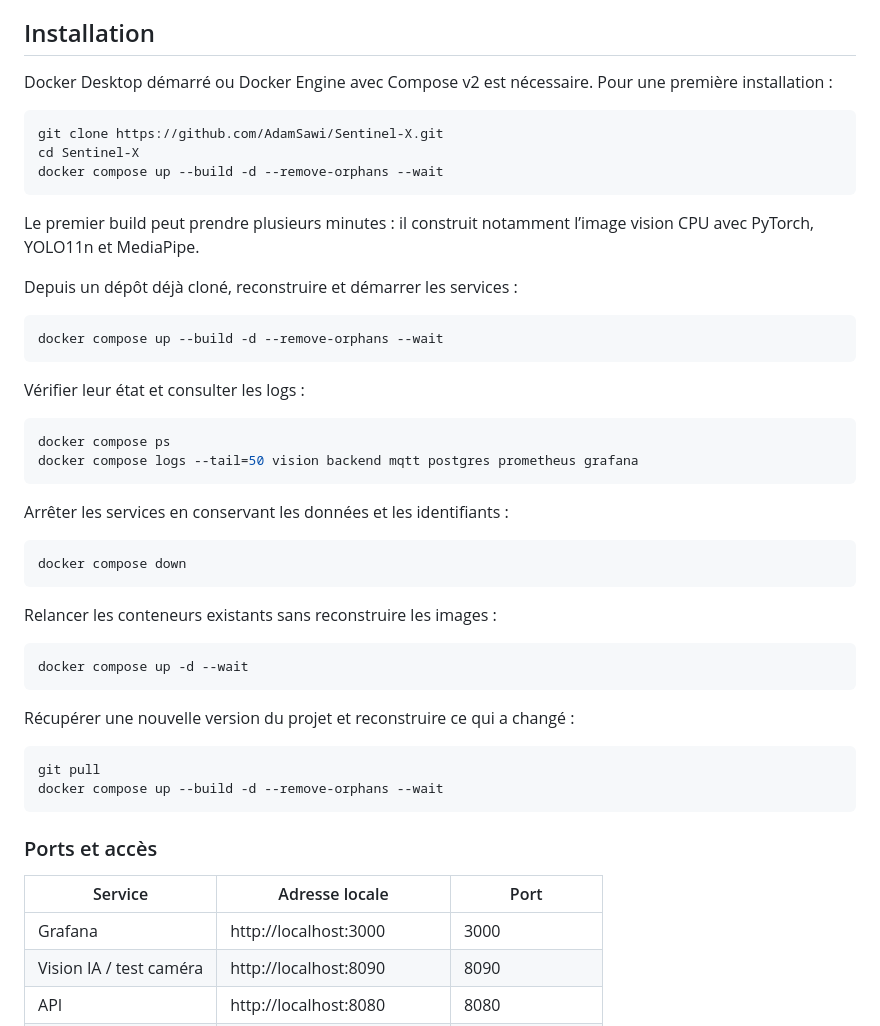
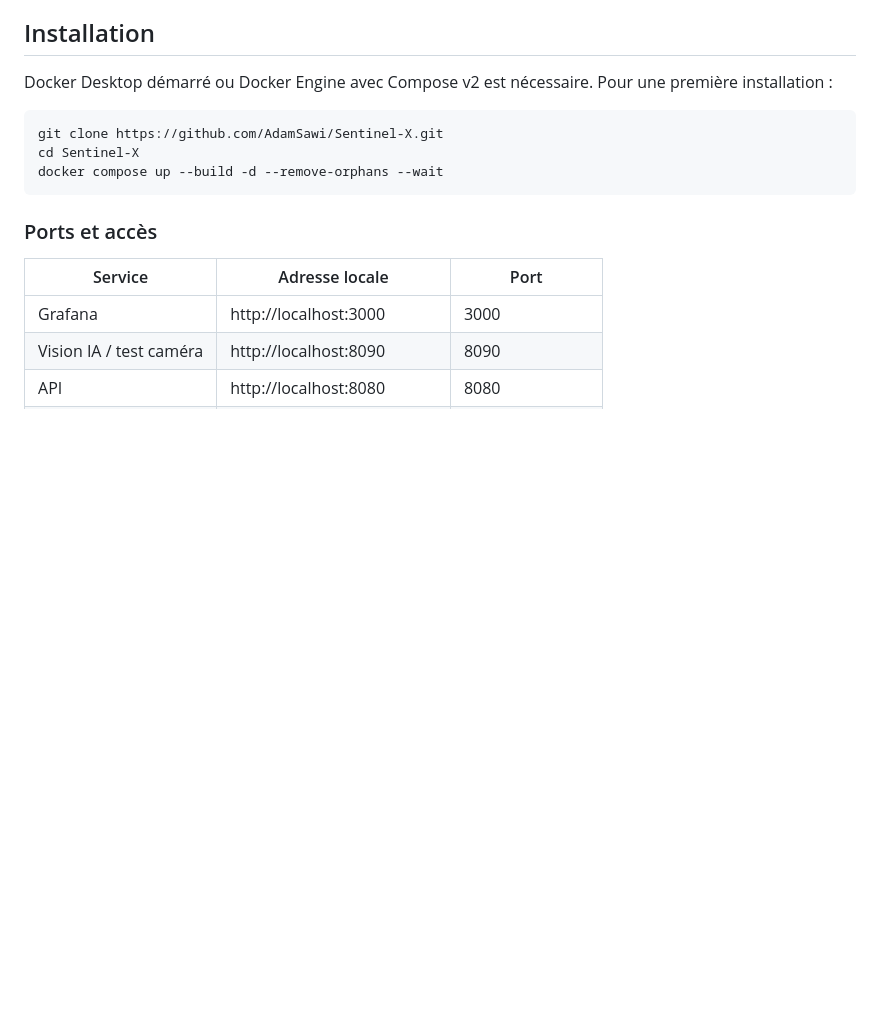
Before and after one commit to AdamSawi/Sentinel-X, a Markdown page: README.md, the part around one of its changes. GitHub-like rendering; blank space fills up the shorter version.

Commit message:
docs: simplify Docker quick start

````diff
--- a/README.md
+++ b/README.md
@@ -115,40 +115,6 @@ cd Sentinel-X
 docker compose up --build -d --remove-orphans --wait
 ```
 
-Le premier build peut prendre plusieurs minutes : il construit notamment l’image vision CPU avec PyTorch, YOLO11n et MediaPipe.
-
-Depuis un dépôt déjà cloné, reconstruire et démarrer les services :
-
-```sh
-docker compose up --build -d --remove-orphans --wait
-```
-
-Vérifier leur état et consulter les logs :
-
-```sh
-docker compose ps
-docker compose logs --tail=50 vision backend mqtt postgres prometheus grafana
-```
-
-Arrêter les services en conservant les données et les identifiants :
-
-```sh
-docker compose down
-```
-
-Relancer les conteneurs existants sans reconstruire les images :
-
-```sh
-docker compose up -d --wait
-```
-
-Récupérer une nouvelle version du projet et reconstruire ce qui a changé :
-
-```sh
-git pull
-docker compose up --build -d --remove-orphans --wait
-```
-
 ### Ports et accès
 
 | Service | Adresse locale | Port |
````
Also changed, not shown: other parts of README.md (+0 -20 lines).
